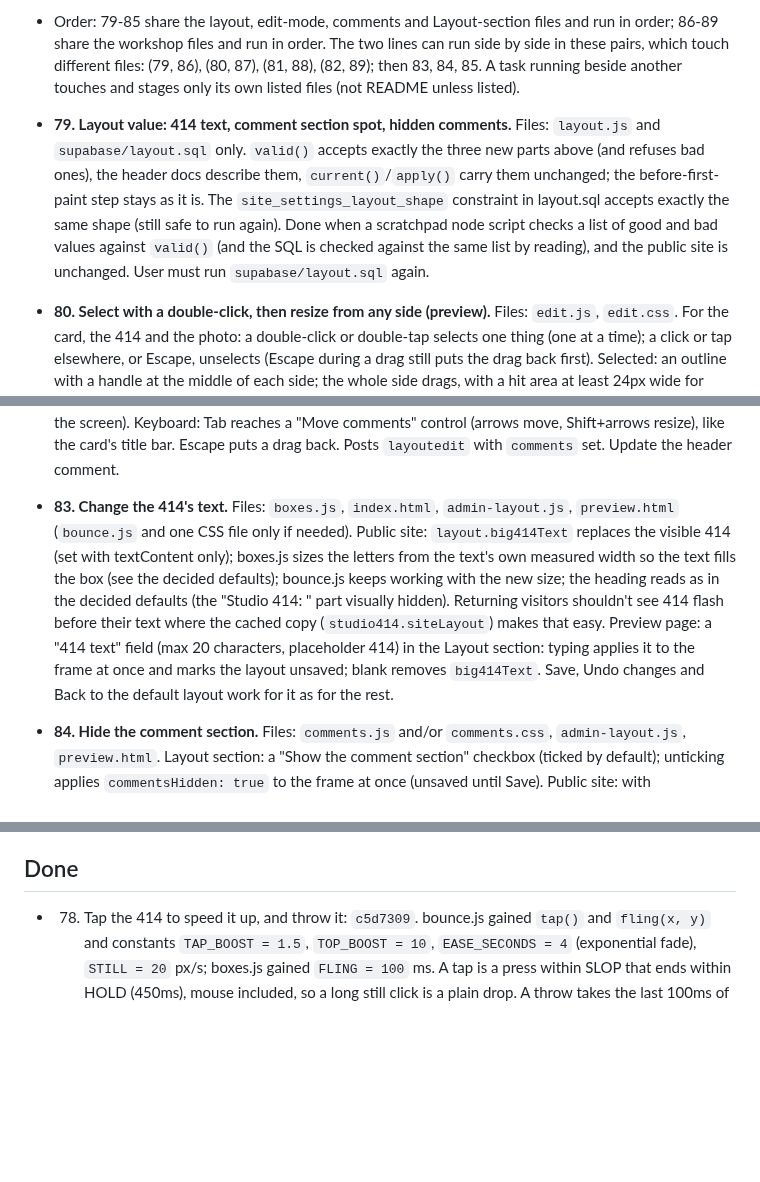
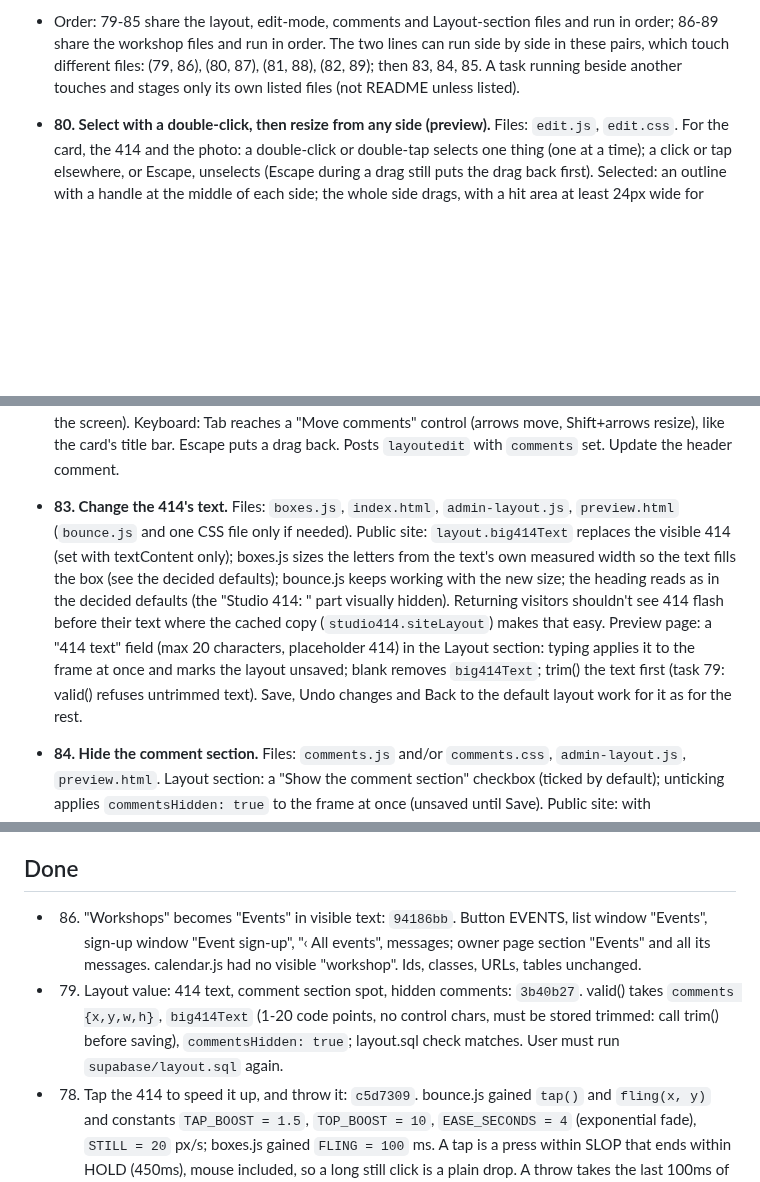
Before and after one commit to reservetempo/studio-414, a Markdown page: .claude/plan.md, 3 parts joined by grey strips. Rendered like a GitHub page; blank space fills up the shorter version.

Commit message:
Update plan

```diff
--- a/.claude/plan.md
+++ b/.claude/plan.md
@@ -21,10 +21,9 @@ Managed by the main session (see CLAUDE.md). `/z <items>` adds tasks; `/z` works
   - Subagents never run SQL or deploy functions: they report what the user must run (SQL Editor) or deploy.
 - Order: 79-85 share the layout, edit-mode, comments and Layout-section files and run in order; 86-89 share the workshop files and run in order. The two lines can run side by side in these pairs, which touch different files: (79, 86), (80, 87), (81, 88), (82, 89); then 83, 84, 85. A task running beside another touches and stages only its own listed files (not README unless listed).
 
-- **79. Layout value: 414 text, comment section spot, hidden comments.** Files: `layout.js` and `supabase/layout.sql` only. `valid()` accepts exactly the three new parts above (and refuses bad ones), the header docs describe them, `current()`/`apply()` carry them unchanged; the before-first-paint step stays as it is. The `site_settings_layout_shape` constraint in layout.sql accepts exactly the same shape (still safe to run again). Done when a scratchpad node script checks a list of good and bad values against `valid()` (and the SQL is checked against the same list by reading), and the public site is unchanged. User must run `supabase/layout.sql` again.
 - **80. Select with a double-click, then resize from any side (preview).** Files: `edit.js`, `edit.css`. For the card, the 414 and the photo: a double-click or double-tap selects one thing (one at a time); a click or tap elsewhere, or Escape, unselects (Escape during a drag still puts the drag back first). Selected: an outline with a handle at the middle of each side; the whole side drags, with a hit area at least 24px wide for fingers. Card: a side resizes on its own axis, the opposite side stays put, within today's limits. 414: keeps its shape, the opposite side stays put, MIN_414 px to the screen's width. Photo: keeps its proportions and stays centred, scale 0.25-2. Unselected: the card moves by its title bar, the 414 by holding it anywhere, the photo doesn't move; a selected thing still moves the same way. Today's corner handles and the photo's hold-an-edge resize go. Keyboard stays as today. The message rule is unchanged (one `studio414:layoutedit` per finished change). Make sure a double-click selects no text and the 414 doesn't bounce in edit mode. Update edit.js's header comment.
 - **81. Comment section placed from the layout (public site).** Files: `comments.css` plus the script that places it (next to the card's placing in `boxes.js`, or in `comments.js`, whichever is the smaller change); not edit.js. Where the section floats over the first screen (wide, tall enough screens, see the top of comments.css), `layout.comments` sets its spot and size like the card's (fractions of the frame, `toPage()` in layout.js), never smaller than its content needs and kept on screen; left out = today's CSS spot. Where it sits under the first screen it ignores it. Follows `studio414:sitelayout` live (the preview applies layouts with `apply()`). Visitors can't drag it.
 - **82. Move and resize the comment section (preview).** Files: `edit.js`, `edit.css`. Only where it floats over the first screen. Move by holding its "Comments" title, its border or empty space in it, never the fields, buttons or the comment list (so the list still scrolls). A double-click on those same parts selects it (task 80's selection); its sides then resize freely like the card (no smaller than its content, no wider than the screen). Keyboard: Tab reaches a "Move comments" control (arrows move, Shift+arrows resize), like the card's title bar. Escape puts a drag back. Posts `layoutedit` with `comments` set. Update the header comment.
-- **83. Change the 414's text.** Files: `boxes.js`, `index.html`, `admin-layout.js`, `preview.html` (`bounce.js` and one CSS file only if needed). Public site: `layout.big414Text` replaces the visible 414 (set with textContent only); boxes.js sizes the letters from the text's own measured width so the text fills the box (see the decided defaults); bounce.js keeps working with the new size; the heading reads as in the decided defaults (the "Studio 414: " part visually hidden). Returning visitors shouldn't see 414 flash before their text where the cached copy (`studio414.siteLayout`) makes that easy. Preview page: a "414 text" field (max 20 characters, placeholder 414) in the Layout section: typing applies it to the frame at once and marks the layout unsaved; blank removes `big414Text`. Save, Undo changes and Back to the default layout work for it as for the rest.
+- **83. Change the 414's text.** Files: `boxes.js`, `index.html`, `admin-layout.js`, `preview.html` (`bounce.js` and one CSS file only if needed). Public site: `layout.big414Text` replaces the visible 414 (set with textContent only); boxes.js sizes the letters from the text's own measured width so the text fills the box (see the decided defaults); bounce.js keeps working with the new size; the heading reads as in the decided defaults (the "Studio 414: " part visually hidden). Returning visitors shouldn't see 414 flash before their text where the cached copy (`studio414.siteLayout`) makes that easy. Preview page: a "414 text" field (max 20 characters, placeholder 414) in the Layout section: typing applies it to the frame at once and marks the layout unsaved; blank removes `big414Text`; trim() the text first (task 79: valid() refuses untrimmed text). Save, Undo changes and Back to the default layout work for it as for the rest.
 - **84. Hide the comment section.** Files: `comments.js` and/or `comments.css`, `admin-layout.js`, `preview.html`. Layout section: a "Show the comment section" checkbox (ticked by default); unticking applies `commentsHidden: true` to the frame at once (unsaved until Save). Public site: with `commentsHidden` the section isn't shown and comments aren't fetched; follows `studio414:sitelayout` live (shows again and loads when unhidden). The frame shows what visitors will see.
 - **85. Owner deletes comments on the preview page.** Files: `comments.js`, `comments.css`, a new `supabase/comments-owner.sql`, `preview.html`, and `preview.js` or a new `admin-comments.js`. SQL (after setup.sql and owners.sql, safe to run again): owners (`public.is_owner()`) can delete comments; visitors still can't. In edit mode, once the preview page tells the frame the owner is signed in, each comment gets a small Delete button (`comments__link` style); visitors and a bare `?edit=1` never get them. Delete asks "Delete the comment by <name>?", then the preview page deletes it with the owner's session (the frame's comments.js only has the publishable key and edit.js talks to no back end, so the frame asks its parent by postMessage, same origin, and the parent answers); it then disappears from the frame. On failure it stays, with a short message. comments.js puts each comment's id on its element. User must run the SQL.
@@ -82,6 +80,9 @@ The first theme tasks ran over the 150k budget, so each theme is now split into
 Every theme task: start from `themes/README.md` (the guide) and the shared facts above; copy the original library's look (credit it in the file header) and map its colours onto the palette tokens; preview with `?theme=<id>` plus a few `&color=` values and at 375px (no horizontal scroll), `?theme=aqua` unchanged; check contrast for all 21 colours with a scratchpad script (not committed). Done when that part reads as the original library in every colour. Keep it small: download the library CSS to the scratchpad and grep it (never print it whole); don't read base CSS files whole (the guide gives the selectors); prefer computed styles over screenshots and take at most about five, at half scale where detail isn't needed. Most theme tasks still ran 150-210k, roughly in line with their tool calls, so stop at about 50 tool calls: push what's finished and report what's left. Owner-page previews need the stub described in the guide's section 5 (untracked copy, never committed, deleted after). If `git pull --rebase` refuses because another task's uncommitted files are in the working tree, run `git fetch origin`; if `origin/main` is already in HEAD's history, just push; otherwise stop and report.
 
 ## Done
+
+- 86. "Workshops" becomes "Events" in visible text: `94186bb`. Button EVENTS, list window "Events", sign-up window "Event sign-up", "‹ All events", messages; owner page section "Events" and all its messages. calendar.js had no visible "workshop". Ids, classes, URLs, tables unchanged.
+- 79. Layout value: 414 text, comment section spot, hidden comments: `3b40b27`. valid() takes `comments {x,y,w,h}`, `big414Text` (1-20 code points, no control chars, must be stored trimmed: call trim() before saving), `commentsHidden: true`; layout.sql check matches. User must run `supabase/layout.sql` again.
 
 - 78. Tap the 414 to speed it up, and throw it: `c5d7309`. bounce.js gained `tap()` and `fling(x, y)` and constants `TAP_BOOST = 1.5`, `TOP_BOOST = 10`, `EASE_SECONDS = 4` (exponential fade), `STILL = 20` px/s; boxes.js gained `FLING = 100` ms. A tap is a press within SLOP that ends within HOLD (450ms), mouse included, so a long still click is a plain drop. A throw takes the last 100ms of pointer moves; a slow one keeps its direction at the gentle speed. Enter/Space on Move 414 is a tap (held keys don't repeat). Edge bounces fold big steps so it never leaves the hero at any speed. Reduce motion checked by the same hand-back call, not by emulation. README updated.
 - 77. The 414 bounces around the first screen: `b2fd1f0`. New `bounce.js` (random 15-35° start, about 13s to cross the screen, at least 30px/s), hooks in boxes.js, Layout hint in admin-layout.js, README line. Any press stops it; drop, tap, swipe, Escape or an arrow nudge lets it carry on. Reduce motion and `?edit=1` behave as before. Stored "414" spot ignored while bouncing; Reset only brings the card back. On a first visit (before the owner's layout is cached) it starts from the CSS spot; when the layout arrives it's only resized, not moved. Display's Reset tooltip still says "the card and the 414" (true under reduce motion). Ran ~159k tokens.
```
Also changed, not shown: other parts of .claude/plan.md (+0 -1 lines).
